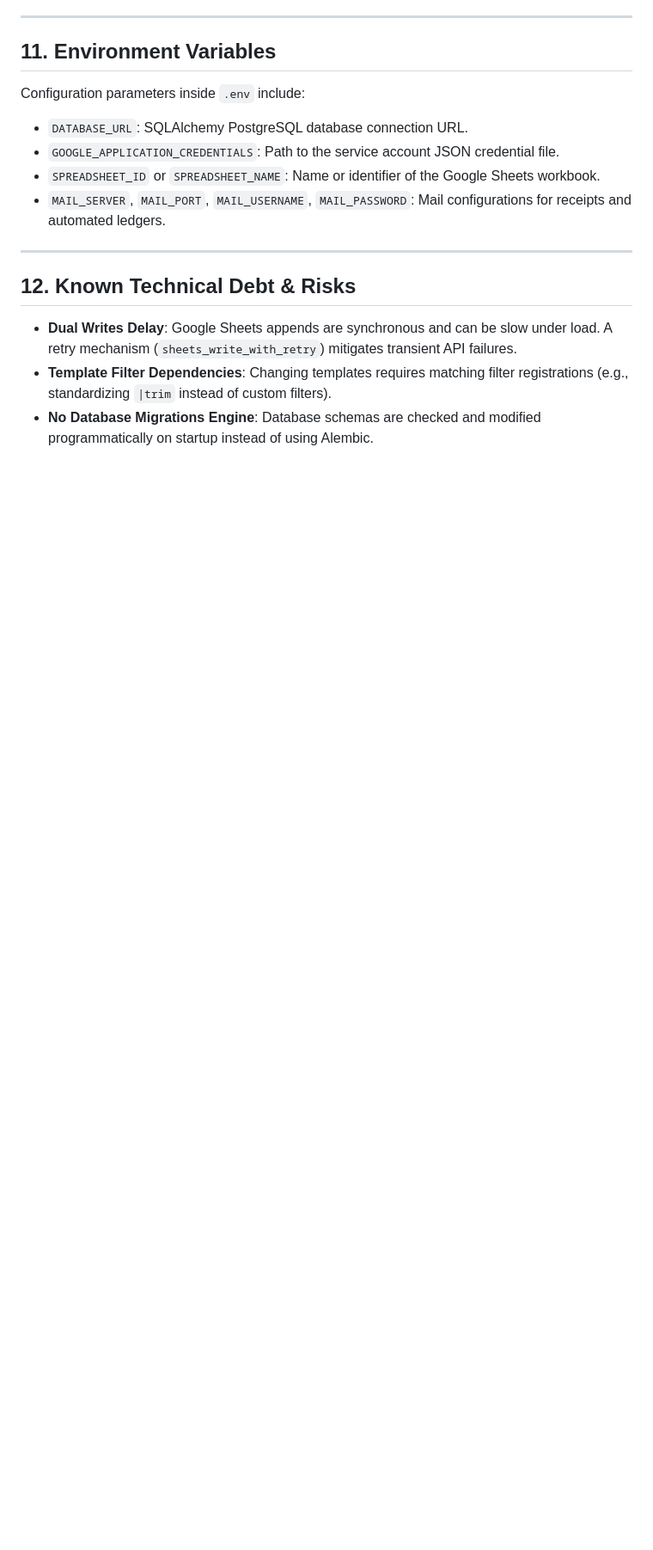
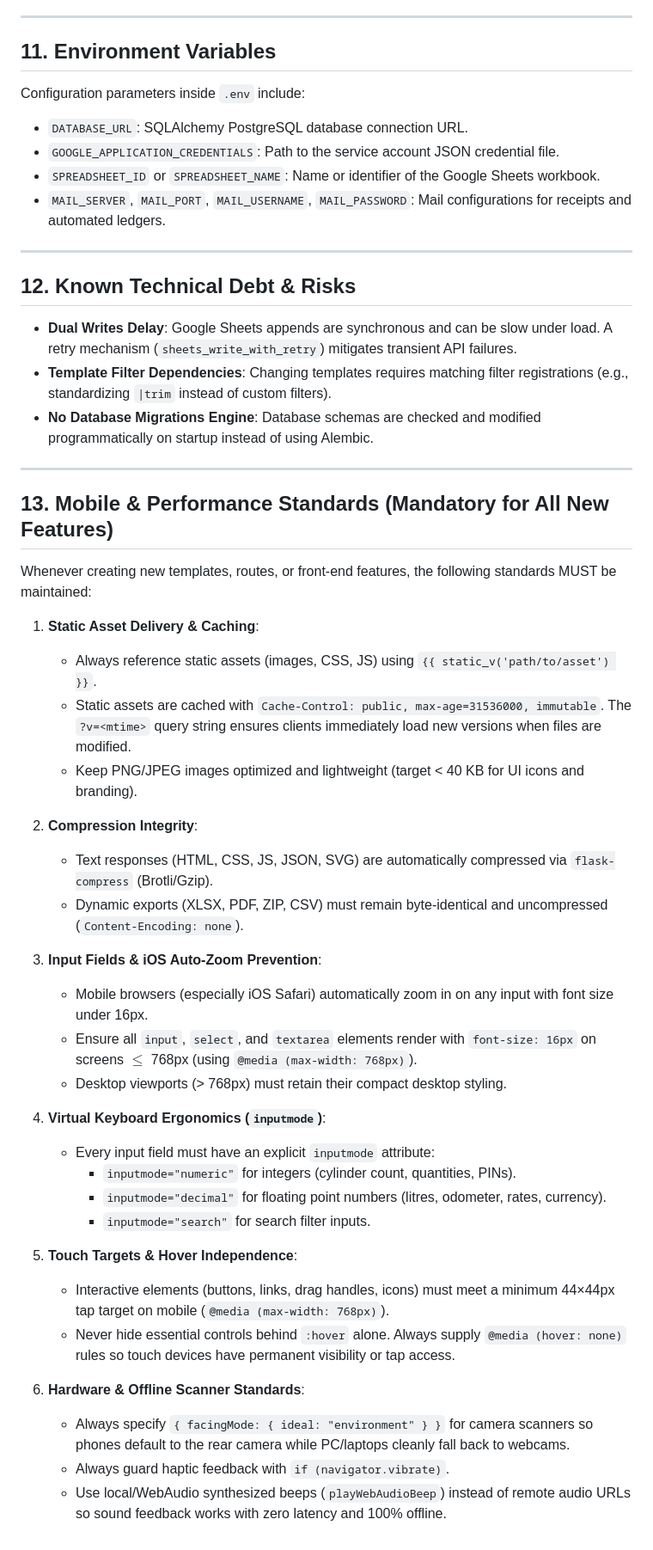
Before and after one commit to adityalodha1312/cylinder-app, a Markdown page: codebase_memory.md, the part around the change. Shown at 86% size. GitHub-like rendering; blank space fills up the shorter version.

Commit message:
docs: add Mobile & Performance Standards to codebase memory

```diff
--- a/codebase_memory.md
+++ b/codebase_memory.md
@@ -177,3 +177,37 @@ Configuration parameters inside `.env` include:
 * **Dual Writes Delay**: Google Sheets appends are synchronous and can be slow under load. A retry mechanism (`sheets_write_with_retry`) mitigates transient API failures.
 * **Template Filter Dependencies**: Changing templates requires matching filter registrations (e.g., standardizing `|trim` instead of custom filters).
 * **No Database Migrations Engine**: Database schemas are checked and modified programmatically on startup instead of using Alembic.
+
+---
+
+## 13. Mobile & Performance Standards (Mandatory for All New Features)
+Whenever creating new templates, routes, or front-end features, the following standards MUST be maintained:
+
+1. **Static Asset Delivery & Caching**:
+   - Always reference static assets (images, CSS, JS) using `{{ static_v('path/to/asset') }}`.
+   - Static assets are cached with `Cache-Control: public, max-age=31536000, immutable`. The `?v=<mtime>` query string ensures clients immediately load new versions when files are modified.
+   - Keep PNG/JPEG images optimized and lightweight (target < 40 KB for UI icons and branding).
+
+2. **Compression Integrity**:
+   - Text responses (HTML, CSS, JS, JSON, SVG) are automatically compressed via `flask-compress` (Brotli/Gzip).
+   - Dynamic exports (XLSX, PDF, ZIP, CSV) must remain byte-identical and uncompressed (`Content-Encoding: none`).
+
+3. **Input Fields & iOS Auto-Zoom Prevention**:
+   - Mobile browsers (especially iOS Safari) automatically zoom in on any input with font size under 16px.
+   - Ensure all `input`, `select`, and `textarea` elements render with `font-size: 16px` on screens $\le$ 768px (using `@media (max-width: 768px)`).
+   - Desktop viewports (> 768px) must retain their compact desktop styling.
+
+4. **Virtual Keyboard Ergonomics (`inputmode`)**:
+   - Every input field must have an explicit `inputmode` attribute:
+     - `inputmode="numeric"` for integers (cylinder count, quantities, PINs).
+     - `inputmode="decimal"` for floating point numbers (litres, odometer, rates, currency).
+     - `inputmode="search"` for search filter inputs.
+
+5. **Touch Targets & Hover Independence**:
+   - Interactive elements (buttons, links, drag handles, icons) must meet a minimum 44×44px tap target on mobile (`@media (max-width: 768px)`).
+   - Never hide essential controls behind `:hover` alone. Always supply `@media (hover: none)` rules so touch devices have permanent visibility or tap access.
+
+6. **Hardware & Offline Scanner Standards**:
+   - Always specify `{ facingMode: { ideal: "environment" } }` for camera scanners so phones default to the rear camera while PC/laptops cleanly fall back to webcams.
+   - Always guard haptic feedback with `if (navigator.vibrate)`.
+   - Use local/WebAudio synthesized beeps (`playWebAudioBeep`) instead of remote audio URLs so sound feedback works with zero latency and 100% offline.
```
